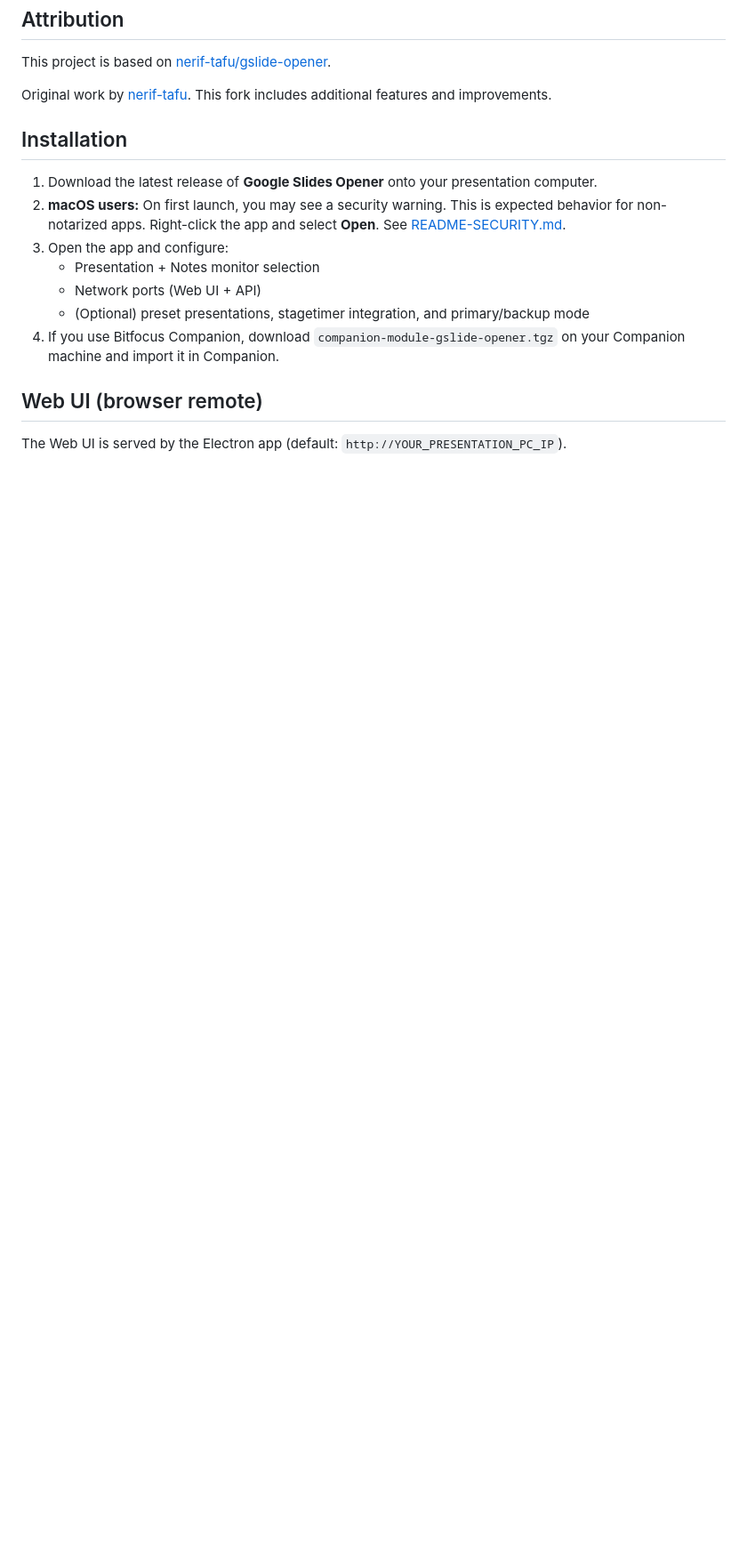
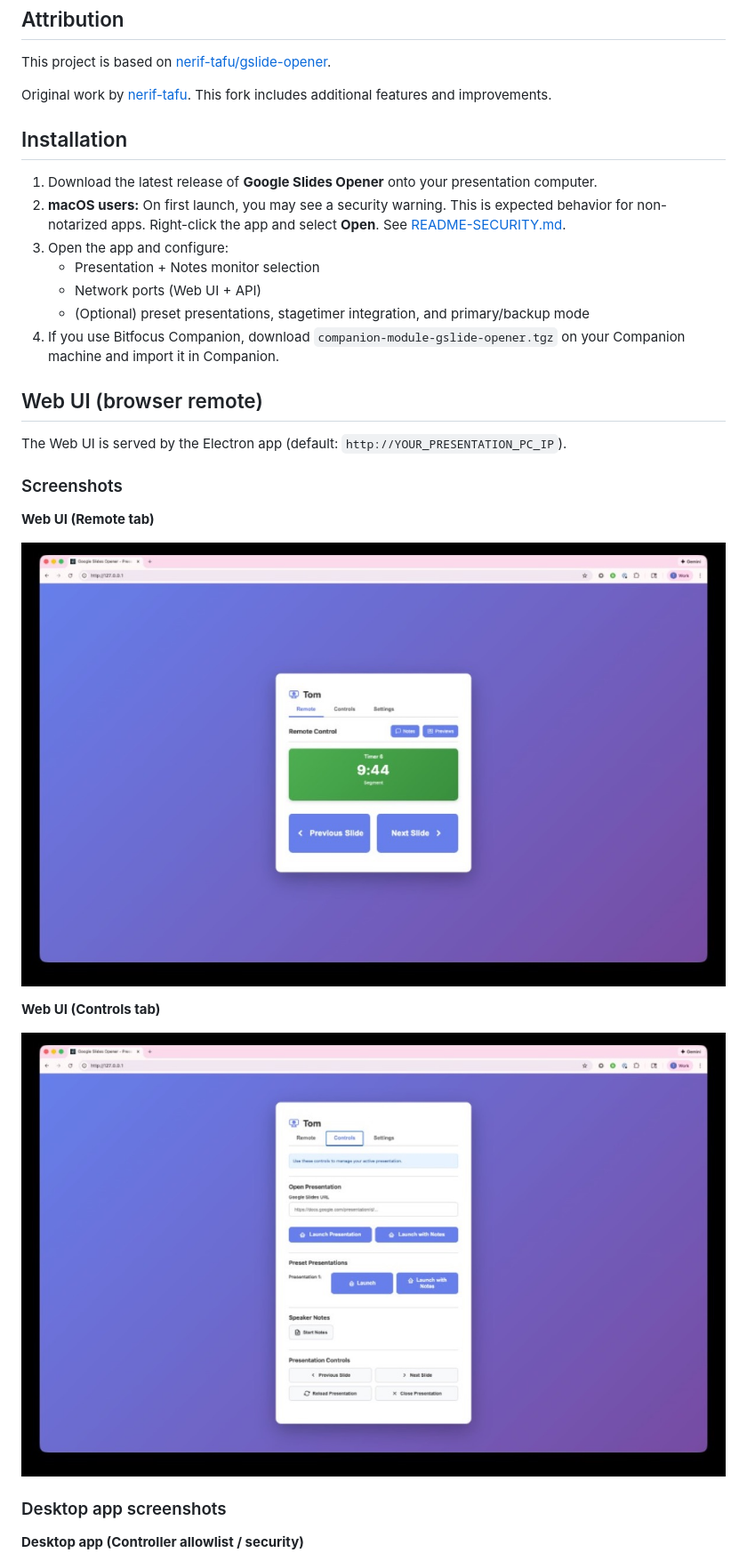
Before and after one commit to TomsFaire/Google-Slides-Controller, a Markdown page: README.md, the part around the change printed below. Shown: that part at 89% size. GitHub-like rendering; pictures changed too: docs/images/web-ui-controls.png (added), docs/images/web-ui-remote.png (added); blank space fills up the shorter version.

Commit message:
docs: add web and desktop UI screenshots
Add README screenshots for the Web UI (Remote/Controls) and desktop app (allowlist + primary/backup).

```diff
--- a/README.md
+++ b/README.md
@@ -30,3 +30,18 @@ Original work by [nerif-tafu](https://github.com/nerif-tafu). This fork includes
 ## Web UI (browser remote)
 
 The Web UI is served by the Electron app (default: `http://YOUR_PRESENTATION_PC_IP`).
+
+### Screenshots
+
+**Web UI (Remote tab)**
+
+![Web UI Remote Tab](docs/images/web-ui-remote.png)
+
+**Web UI (Controls tab)**
+
+![Web UI Controls Tab](docs/images/web-ui-controls.png)
+
+### Desktop app screenshots
+
+**Desktop app (Controller allowlist / security)**
+
```
Also changed, not shown: other parts of README.md (+6 -1 lines), docs/images/desktop-controller-allowlist.png (added), docs/images/desktop-primary-backup.png (added).
